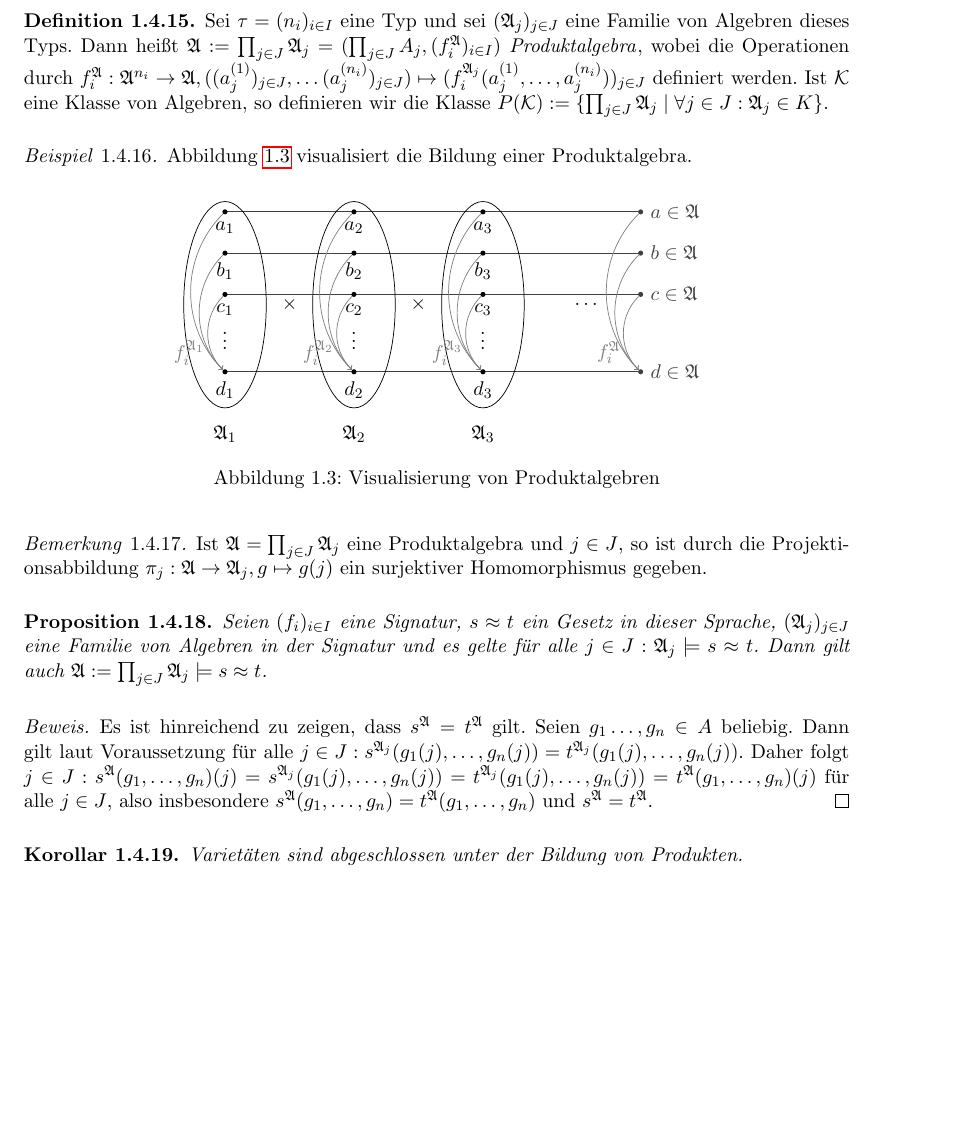
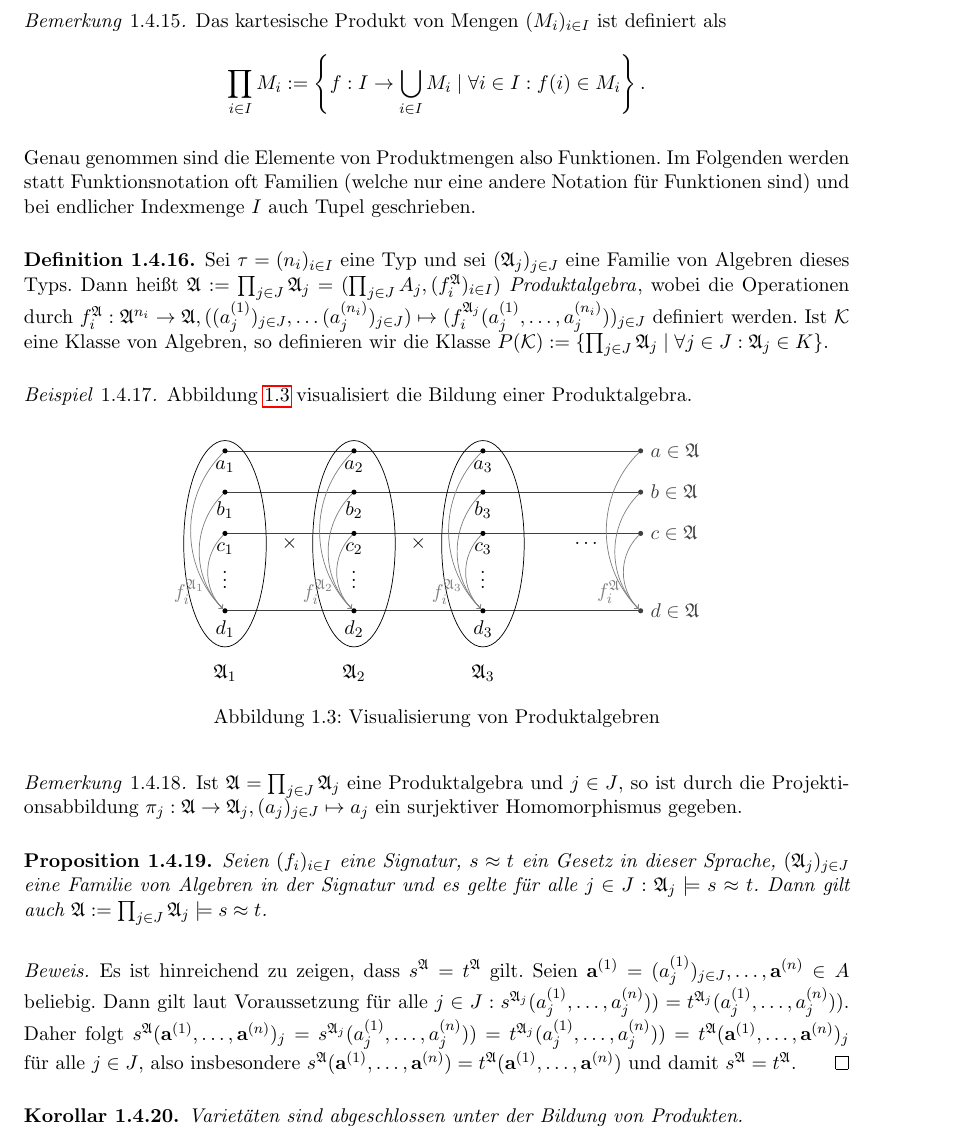
Before and after one commit to epsilon-equals-zero/algebra-2023s-vorlesung, a LaTeX document (src/document.tex, which reads src/01-allgemeine-algebren/konstruktion-neuer-algebren.tex): part of page 13 of 21, cut at the place of the change, the shorter picture padded with empty space. Compiled offline with pdfLaTeX.

Commit message:
familien statt funktionen - bemerkung hinzugefüht

```diff
--- a/src/01-allgemeine-algebren/konstruktion-neuer-algebren.tex
+++ b/src/01-allgemeine-algebren/konstruktion-neuer-algebren.tex
@@ -182,6 +182,14 @@ In diesem Kapitel werden drei verschiedene Konstruktionen vorgestellt um aus ber
     wobei $U_1\land U_2:=U_1\cap U_2$ und $U_1\lor U_2:=\langle U_1\cup U_2\rangle$, ein Verband.
 \end{remark}
 
+\begin{remark}
+    Das kartesische Produkt von Mengen $(M_i)_{i \in I}$ ist definiert als
+    $$ \prod_{i \in I} M_i := \left\{f: I \to \bigcup_{i \in I} M_i \mid \forall i \in I: f(i) \in M_i \right\}. $$
+
+    Genau genommen sind die Elemente von Produktmengen also Funktionen. Im Folgenden werden statt Funktionsnotation oft Familien (welche nur eine andere Notation für Funktionen sind) und bei endlicher Indexmenge $I$ auch Tupel geschrieben.
+
+\end{remark}
+
 \begin{definition}
     Sei $\tau = (n_i)_{i\in I}$ eine Typ und sei $(\mathfrak{A}_j)_{j\in J}$ eine Familie von Algebren dieses Typs.
     Dann heißt $\mathfrak{A}:=\prod_{j\in J}\mathfrak{A}_j=(\prod_{j\in J}A_j,(f^\mathfrak{A}_i)_{i\in I})$ \emph{Produktalgebra}\index{Produktalgebra},
@@ -254,7 +262,7 @@ In diesem Kapitel werden drei verschiedene Konstruktionen vorgestellt um aus ber
 
 \begin{remark}
     Ist $\mathfrak{A}=\prod_{j\in J}\mathfrak{A}_j$ eine Produktalgebra und $j\in J$, so ist durch die Projektionsabbildung
-    $\pi_j:\mathfrak{A}\to \mathfrak{A}_j, g\mapsto g(j)$ ein surjektiver Homomorphismus gegeben.
+    $\pi_j:\mathfrak{A}\to \mathfrak{A}_j, (a_j)_{j \in J}\mapsto a_j$ ein surjektiver Homomorphismus gegeben.
 \end{remark}
 
 \begin{proposition}
@@ -264,10 +272,10 @@ In diesem Kapitel werden drei verschiedene Konstruktionen vorgestellt um aus ber
 \end{proposition}
 
 \begin{proof}
-    Es ist hinreichend zu zeigen, dass $s^\mathfrak{A}=t^\mathfrak{A}$ gilt. Seien $g_1\ldots,g_n\in A$ beliebig.
-    Dann gilt laut Voraussetzung für alle $j\in J:s^{\mathfrak{A}_j}(g_1(j),\ldots,g_n(j)) = t^{\mathfrak{A}_j}(g_1(j),\ldots,g_n(j))$.
-    Daher folgt $j\in J:s^\mathfrak{A}(g_1,\ldots,g_n)(j)=s^{\mathfrak{A}_j}(g_1(j),\ldots,g_n(j))= t^{\mathfrak{A}_j}(g_1(j),\ldots,g_n(j))=t^\mathfrak{A}(g_1,\ldots,g_n)(j)$
-    für alle $j\in J$, also insbesondere $s^\mathfrak{A}(g_1,\ldots,g_n)=t^\mathfrak{A}(g_1,\ldots,g_n)$ und $s^\mathfrak{A}=t^\mathfrak{A}.$
+    Es ist hinreichend zu zeigen, dass $s^\mathfrak{A}=t^\mathfrak{A}$ gilt. Seien $\vec a^{(1)} = (a_j^{(1)})_{j \in J}, \ldots,\vec a^{(n)}\in A$ beliebig.
+    Dann gilt laut Voraussetzung für alle $j\in J:s^{\mathfrak{A}_j}(a^{(1)}_j,\ldots,a^{(n)}_j)) = t^{\mathfrak{A}_j}(a^{(1)}_j,\ldots,a^{(n)}_j))$.
+    Daher folgt $s^\mathfrak{A}(\vec a^{(1)},\ldots,\vec a^{(n)})_j=s^{\mathfrak{A}_j}(a^{(1)}_j,\ldots,a^{(n)}_j)) = t^{\mathfrak{A}_j}(a^{(1)}_j,\ldots,a^{(n)}_j))=t^\mathfrak{A}(\vec a^{(1)},\ldots,\vec a^{(n)})_j$
+    für alle $j\in J$, also insbesondere $s^\mathfrak{A}(\vec a^{(1)},\ldots,\vec a^{(n)})=t^\mathfrak{A}(\vec a^{(1)},\ldots,\vec a^{(n)})$ und damit $s^\mathfrak{A}=t^\mathfrak{A}.$
 \end{proof}
 
 \begin{corollary}\label{corollary:prod-varietaeten}
```
